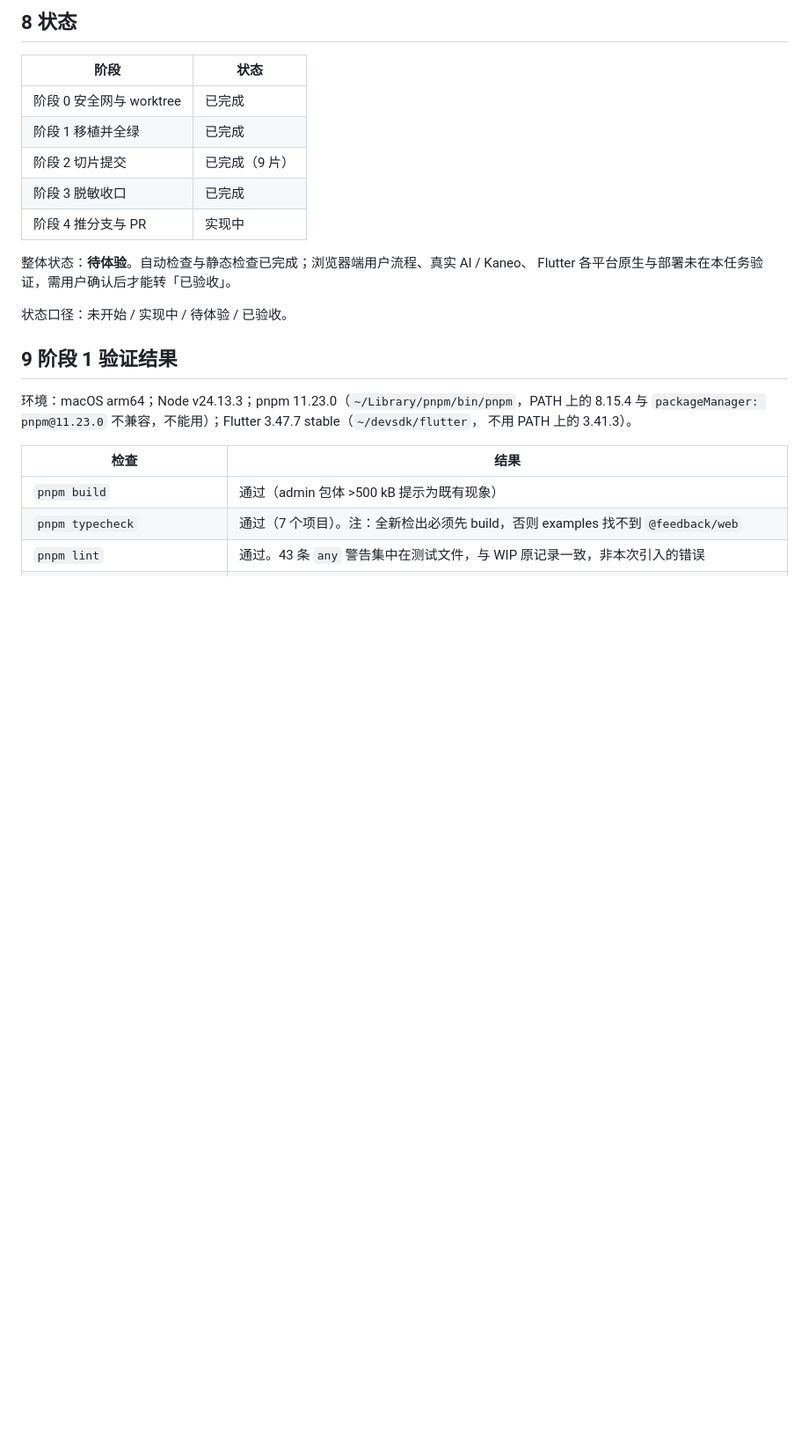
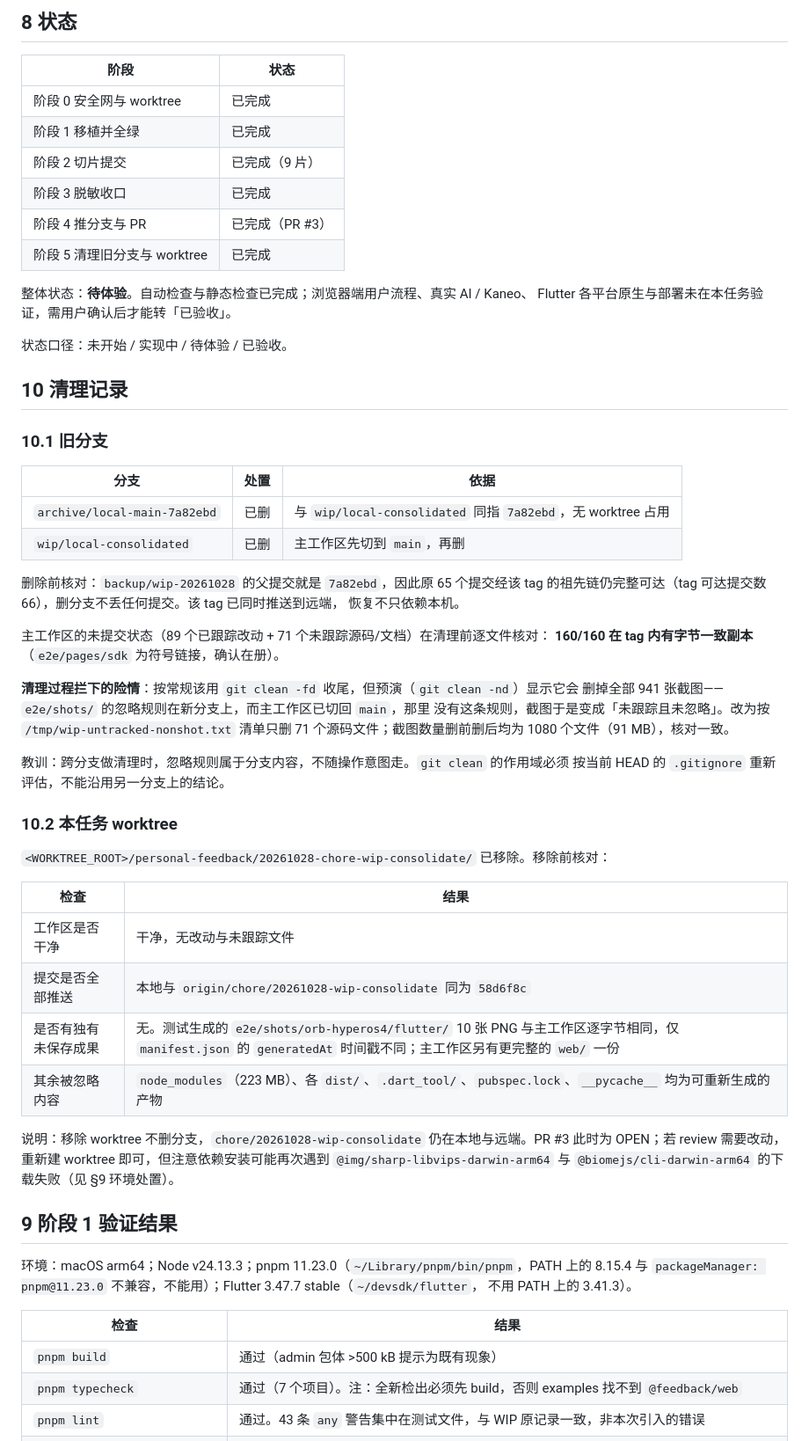
Before and after one commit to SakuraLoveSmile/Sakura-Feedback, a Markdown page: docs/tasks/20261028-chore-wip-consolidate.md, the part around the change. Shown at 88% size. Drawn GitHub-style; blank space fills up the shorter version.

Commit message:
docs(tasks): 补记旧分支与 worktree 的清理依据
原来：任务记录停在「阶段 4 实现中」，分支与 worktree 的清理没有留依据，
后续无法核对删除前做了哪些保全检查。

现在：补记清理记录——旧分支删除前确认 backup/wip-20261028 的父提交即
7a82ebd（原 65 个提交经 tag 仍可达，tag 已推远端），主工作区 160 个待丢弃
文件逐一核对在 tag 内有字节一致副本；worktree 移除前确认工作区干净、提交
已推送、无独有产物。

同时记下一个教训：跨分支清理时 git clean 的作用域必须按当前 HEAD 的
.gitignore 重新评估。本次预演发现 git clean -fd 会删掉 941 张截图——
忽略规则在新分支上，主工作区切回 main 后该规则不存在，截图变成未忽略。
改为按清单只删 71 个源码文件，截图数量删前删后均为 1080，核对一致。

```diff
--- a/docs/tasks/20261028-chore-wip-consolidate.md
+++ b/docs/tasks/20261028-chore-wip-consolidate.md
@@ -183,12 +183,52 @@ scripts/start-local.sh                          scripts/stop-local.sh
 | 阶段 1 移植并全绿 | 已完成 |
 | 阶段 2 切片提交 | 已完成（9 片） |
 | 阶段 3 脱敏收口 | 已完成 |
-| 阶段 4 推分支与 PR | 实现中 |
+| 阶段 4 推分支与 PR | 已完成（PR #3） |
+| 阶段 5 清理旧分支与 worktree | 已完成 |
 
 整体状态：**待体验**。自动检查与静态检查已完成；浏览器端用户流程、真实 AI / Kaneo、
 Flutter 各平台原生与部署未在本任务验证，需用户确认后才能转「已验收」。
 
 状态口径：未开始 / 实现中 / 待体验 / 已验收。
+
+## 10 清理记录
+
+### 10.1 旧分支
+
+| 分支 | 处置 | 依据 |
+| --- | --- | --- |
+| `archive/local-main-7a82ebd` | 已删 | 与 `wip/local-consolidated` 同指 `7a82ebd`，无 worktree 占用 |
+| `wip/local-consolidated` | 已删 | 主工作区先切到 `main`，再删 |
+
+删除前核对：`backup/wip-20261028` 的父提交就是 `7a82ebd`，因此原 65 个提交经该 tag
+的祖先链仍完整可达（tag 可达提交数 66），删分支不丢任何提交。该 tag 已同时推送到远端，
+恢复不只依赖本机。
+
+主工作区的未提交状态（89 个已跟踪改动 + 71 个未跟踪源码/文档）在清理前逐文件核对：
+**160/160 在 tag 内有字节一致副本**（`e2e/pages/sdk` 为符号链接，确认在册）。
+
+**清理过程拦下的险情**：按常规该用 `git clean -fd` 收尾，但预演（`git clean -nd`）显示它会
+删掉全部 941 张截图——`e2e/shots/` 的忽略规则在新分支上，而主工作区已切回 `main`，那里
+没有这条规则，截图于是变成「未跟踪且未忽略」。改为按 `/tmp/wip-untracked-nonshot.txt`
+清单只删 71 个源码文件；截图数量删前删后均为 1080 个文件（91 MB），核对一致。
+
+教训：跨分支做清理时，忽略规则属于分支内容，不随操作意图走。`git clean` 的作用域必须
+按当前 HEAD 的 `.gitignore` 重新评估，不能沿用另一分支上的结论。
+
+### 10.2 本任务 worktree
+
+`<WORKTREE_ROOT>/personal-feedback/20261028-chore-wip-consolidate/` 已移除。移除前核对：
+
+| 检查 | 结果 |
+| --- | --- |
+| 工作区是否干净 | 干净，无改动与未跟踪文件 |
+| 提交是否全部推送 | 本地与 `origin/chore/20261028-wip-consolidate` 同为 `58d6f8c` |
+| 是否有独有未保存成果 | 无。测试生成的 `e2e/shots/orb-hyperos4/flutter/` 10 张 PNG 与主工作区逐字节相同，仅 `manifest.json` 的 `generatedAt` 时间戳不同；主工作区另有更完整的 `web/` 一份 |
+| 其余被忽略内容 | `node_modules`（223 MB）、各 `dist/`、`.dart_tool/`、`pubspec.lock`、`__pycache__` 均为可重新生成的产物 |
+
+说明：移除 worktree 不删分支，`chore/20261028-wip-consolidate` 仍在本地与远端。PR #3
+此时为 OPEN；若 review 需要改动，重新建 worktree 即可，但注意依赖安装可能再次遇到
+`@img/sharp-libvips-darwin-arm64` 与 `@biomejs/cli-darwin-arm64` 的下载失败（见 §9 环境处置）。
 
 ## 9 阶段 1 验证结果
 
```
